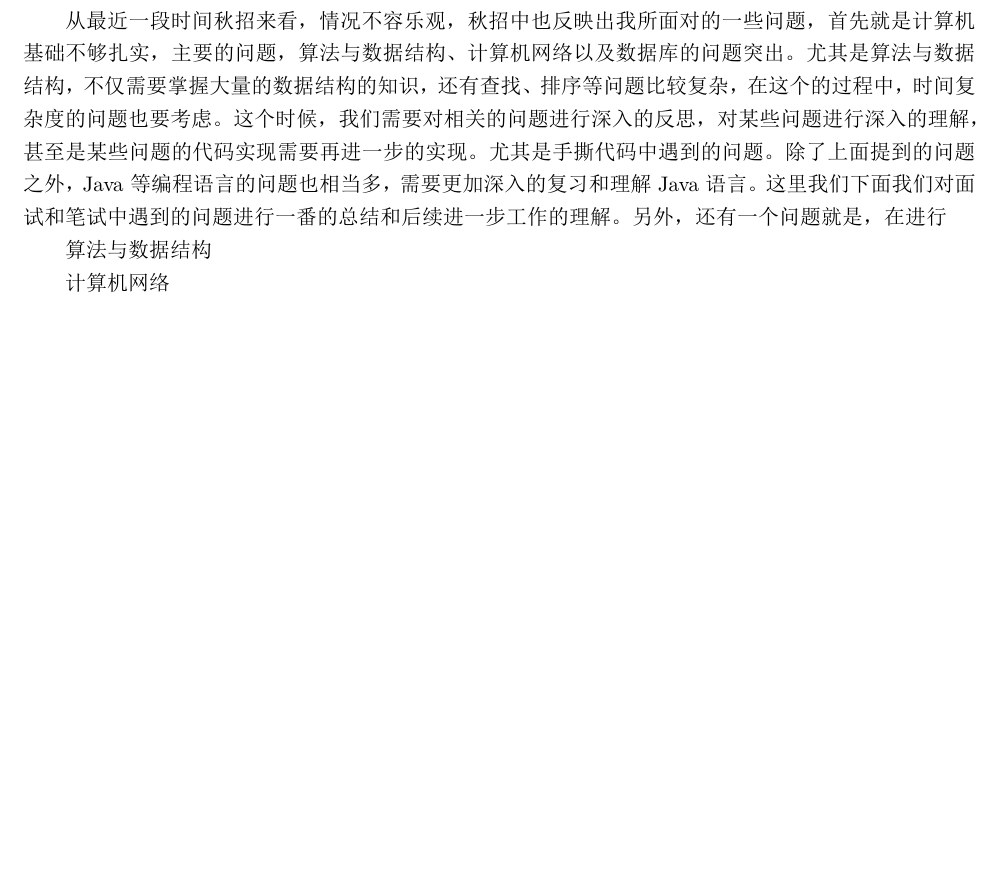
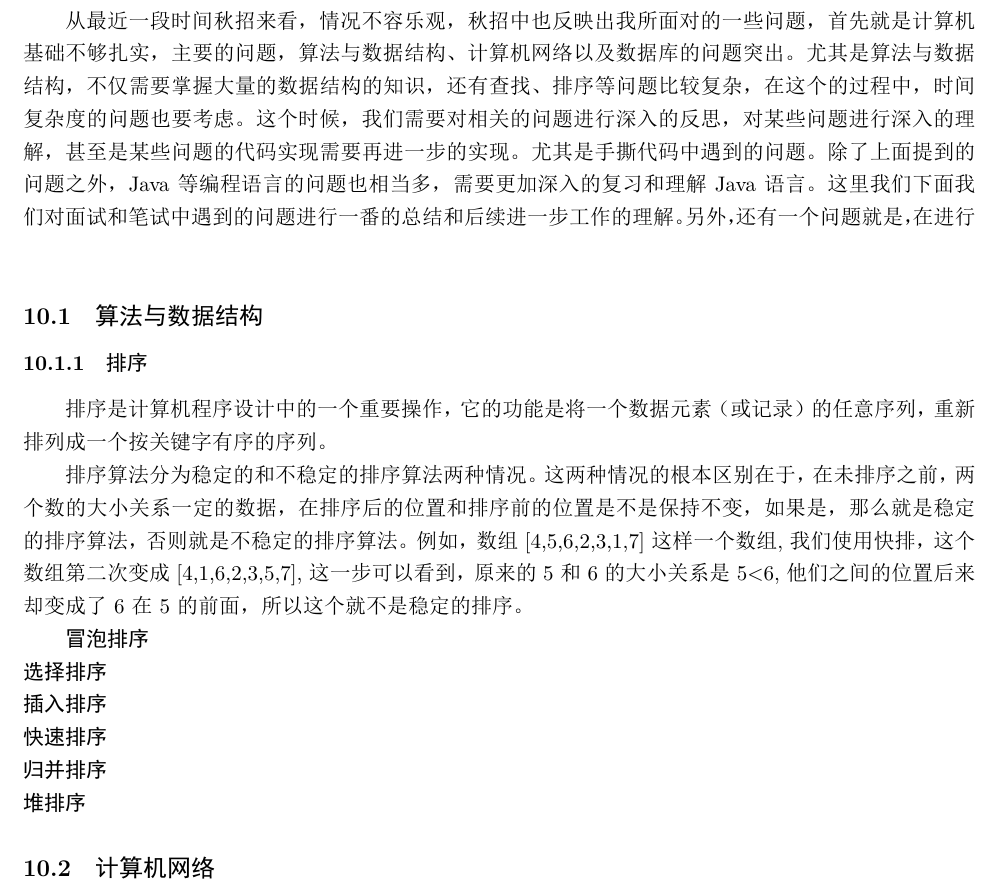
Before and after one commit to marinajacks/nowcoder, a LaTeX document (Inteview/interview.tex): part of page 35 of 36 before the commit and part of page 35 of 35 after it, cut so that both start at the same text, the shorter picture padded with empty space. The pictures show the PDF file Inteview/interview.pdf that the author committed with the source.

Commit message:
修改文本

```diff
--- a/Inteview/interview.tex
+++ b/Inteview/interview.tex
@@ -1633,14 +1635,3 @@ Java中的HashMap是一个常见的数据结构,我们这里使用java来看一
 
 
 \section{关于秋招笔试和面试的准备}
-从最近一段时间秋招来看，情况不容乐观，秋招中也反映出我所面对的一些问题，首先就是计算机基础不够扎实，主要的问题，算法与数据结构、计算机网络以及数据库的问题突出。尤其是算法与数据结构，不仅需要掌握大量的数据结构的知识，还有查找、排序等问题比较复杂，在这个的过程中，时间复杂度的问题也要考虑。这个时候，我们需要对相关的问题进行深入的反思，对某些问题进行深入的理解，甚至是某些问题的代码实现需要再进一步的实现。尤其是手撕代码中遇到的问题。除了上面提到的问题之外，Java等编程语言的问题也相当多，需要更加深入的复习和理解Java语言。这里我们下面我们对面试和笔试中遇到的问题进行一番的总结和后续进一步工作的理解。另外，还有一个问题就是，在进行
-
-算法与数据结构
-
-
-
-计算机网络
-
-
-\\
-数据库
@@ -1655,3 +1640,22 @@ Java中的HashMap是一个常见的数据结构,我们这里使用java来看一
+\subsubsection{排序}
+排序是计算机程序设计中的一个重要操作，它的功能是将一个数据元素（或记录）的任意序列，重新排列成一个按关键字有序的序列。
+
+排序算法分为稳定的和不稳定的排序算法两种情况。这两种情况的根本区别在于，在未排序之前，两个数的大小关系一定的数据，在排序后的位置和排序前的位置是不是保持不变，如果是，那么就是稳定的排序算法，否则就是不稳定的排序算法。例如，数组[4,5,6,2,3,1,7]这样一个数组,我们使用快排，这个数组第二次变成[4,1,6,2,3,5,7],这一步可以看到，原来的5和6的大小关系是5<6,他们之间的位置后来却变成了6在5的前面，所以这个就不是稳定的排序。
+
+\textbf{冒泡排序}
+\newline
+\textbf{选择排序}
+\newline
+\textbf{插入排序}
+\newline
+\textbf{快速排序}
+\newline
+\textbf{归并排序}
+\newline
+\textbf{堆排序}
+\subsection{计算机网络}
+\subsection{数据库}
+\subsection{刷题}
 
 
 \bibliographystyle{plain}
```
Also changed, not shown: Inteview/interview.pdf, Inteview/interview.tex (12 more changed lines), 7 other files.
